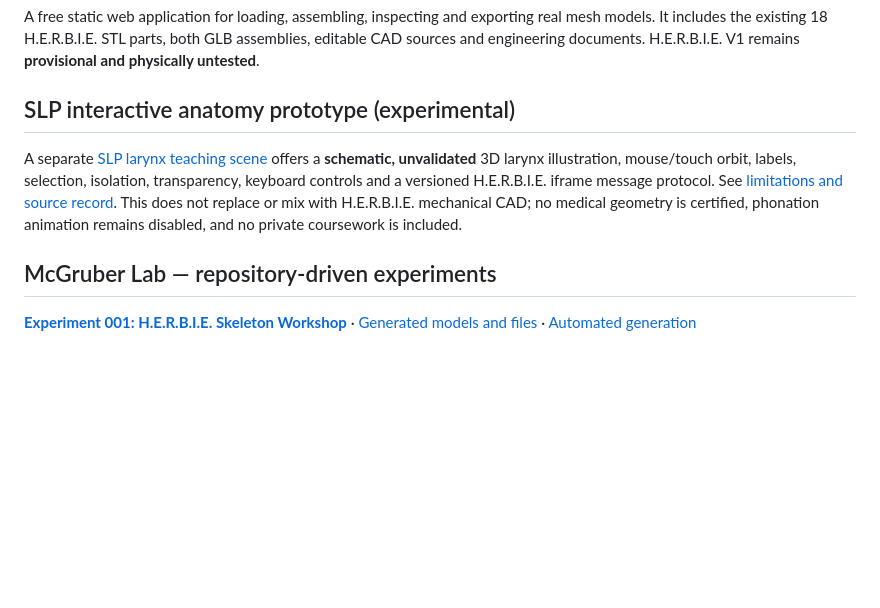
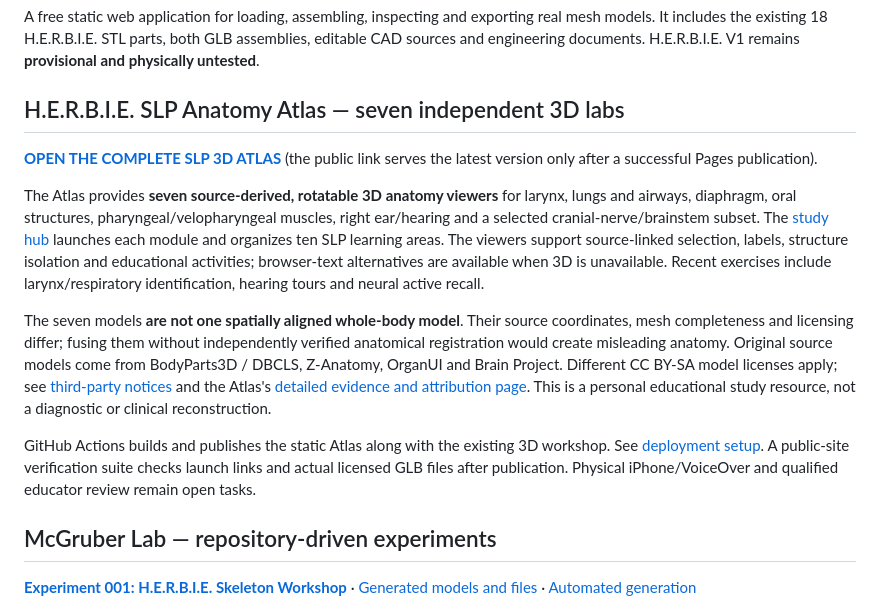
Before and after one commit to jimedusot-beep/3D-vision, a Markdown page: README.md, the part around the change. Rendered like a GitHub page; blank space fills up the shorter version.

Commit message:
docs(launch): give direct online SLP Atlas URL, seven-module scope and deployment validation steps

```diff
--- a/README.md
+++ b/README.md
@@ -13,9 +13,15 @@ All 18 H.E.R.B.I.E. CAD parts remain provisional; no physical fit is certified.
 
 A free static web application for loading, assembling, inspecting and exporting real mesh models. It includes the existing 18 H.E.R.B.I.E. STL parts, both GLB assemblies, editable CAD sources and engineering documents. H.E.R.B.I.E. V1 remains **provisional and physically untested**.
 
-## SLP interactive anatomy prototype (experimental)
+## H.E.R.B.I.E. SLP Anatomy Atlas — seven independent 3D labs
 
-A separate [SLP larynx teaching scene](ANATOMY/SLP/index.html) offers a **schematic, unvalidated** 3D larynx illustration, mouse/touch orbit, labels, selection, isolation, transparency, keyboard controls and a versioned H.E.R.B.I.E. iframe message protocol. See [limitations and source record](ANATOMY/SLP/SOURCES.md). This does not replace or mix with H.E.R.B.I.E. mechanical CAD; no medical geometry is certified, phonation animation remains disabled, and no private coursework is included.
+**[OPEN THE COMPLETE SLP 3D ATLAS](https://jimedusot-beep.github.io/3D-vision/ANATOMY/SLP/systems.html)** (the public link serves the latest version only after a successful Pages publication).
+
+The Atlas provides **seven source-derived, rotatable 3D anatomy viewers** for larynx, lungs and airways, diaphragm, oral structures, pharyngeal/velopharyngeal muscles, right ear/hearing and a selected cranial-nerve/brainstem subset. The [study hub](ANATOMY/SLP/systems.html) launches each module and organizes ten SLP learning areas. The viewers support source-linked selection, labels, structure isolation and educational activities; browser-text alternatives are available when 3D is unavailable. Recent exercises include larynx/respiratory identification, hearing tours and neural active recall.
+
+The seven models **are not one spatially aligned whole-body model**. Their source coordinates, mesh completeness and licensing differ; fusing them without independently verified anatomical registration would create misleading anatomy. Original source models come from BodyParts3D / DBCLS, Z-Anatomy, OrganUI and Brain Project. Different CC BY-SA model licenses apply; see [third-party notices](THIRD_PARTY_NOTICES.md) and the Atlas's [detailed evidence and attribution page](ANATOMY/SLP/about.html). This is a personal educational study resource, not a diagnostic or clinical reconstruction.
+
+GitHub Actions builds and publishes the static Atlas along with the existing 3D workshop. See [deployment setup](docs/DEPLOYMENT.md). A public-site verification suite checks launch links and actual licensed GLB files after publication. Physical iPhone/VoiceOver and qualified educator review remain open tasks.
 
 ## McGruber Lab — repository-driven experiments
 
```
